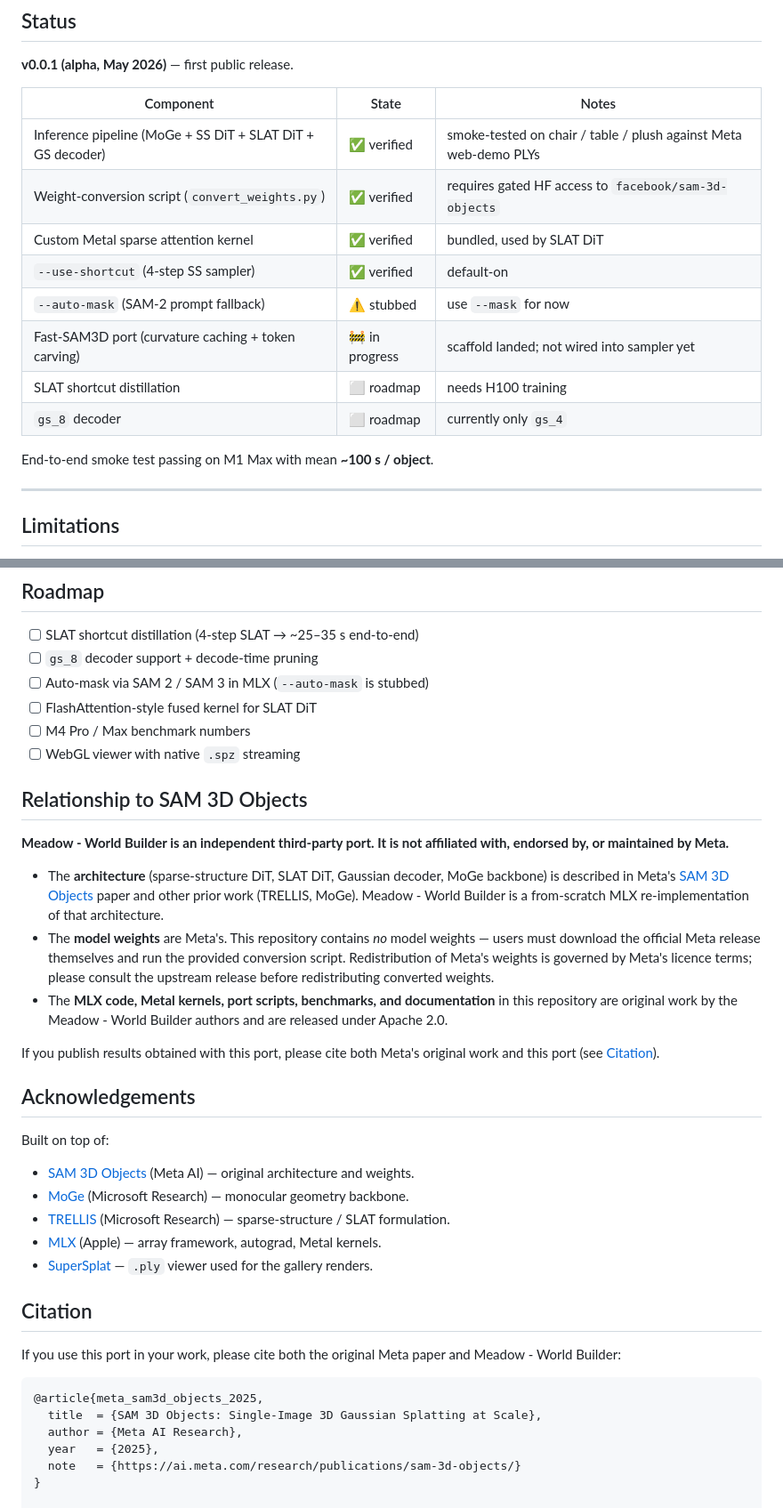
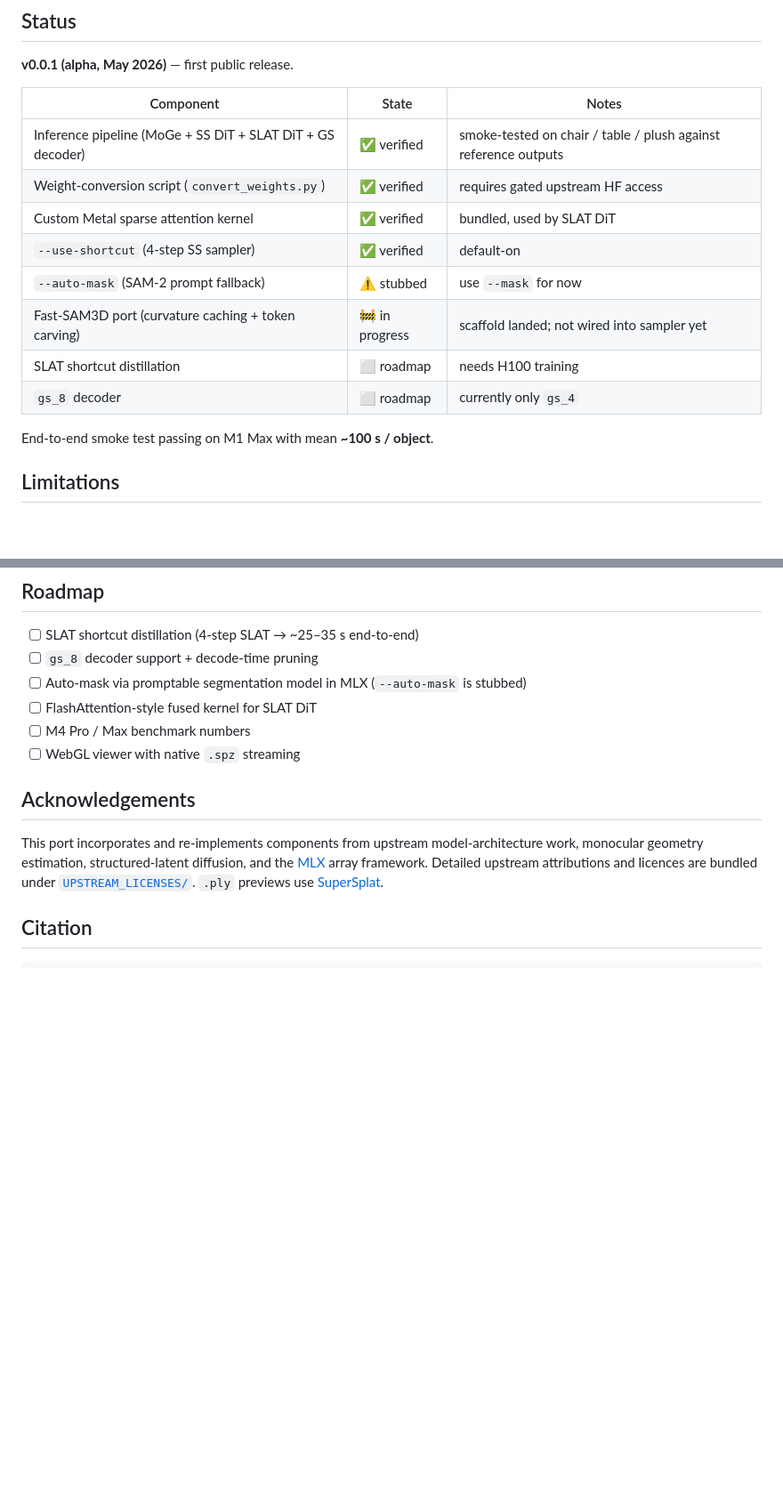
Before and after one commit to Hey-Meadow/meadow-world-builder, a Markdown page: README.md, 2 parts joined by grey strips. Shown at 89% size. GitHub-like rendering; blank space fills up the shorter version.

````diff
--- a/README.md
+++ b/README.md
@@ -229,8 +231,8 @@ Each stage is independently importable from `meadow_wb/models/` — see [`docs/P
 
 | Component | State | Notes |
 |---|---|---|
-| Inference pipeline (MoGe + SS DiT + SLAT DiT + GS decoder) | ✅ verified | smoke-tested on chair / table / plush against Meta web-demo PLYs |
-| Weight-conversion script (`convert_weights.py`) | ✅ verified | requires gated HF access to `facebook/sam-3d-objects` |
+| Inference pipeline (MoGe + SS DiT + SLAT DiT + GS decoder) | ✅ verified | smoke-tested on chair / table / plush against reference outputs |
+| Weight-conversion script (`convert_weights.py`) | ✅ verified | requires gated upstream HF access |
 | Custom Metal sparse attention kernel | ✅ verified | bundled, used by SLAT DiT |
 | `--use-shortcut` (4-step SS sampler) | ✅ verified | default-on |
 | `--auto-mask` (SAM-2 prompt fallback) | ⚠️ stubbed | use `--mask` for now |
@@ -239,8 +241,6 @@ Each stage is independently importable from `meadow_wb/models/` — see [`docs/P
 | `gs_8` decoder | ⬜ roadmap | currently only `gs_4` |
 
 End-to-end smoke test passing on M1 Max with mean **~100 s / object**.
-
----
 
 ## Limitations
 
@@ -254,43 +254,18 @@ End-to-end smoke test passing on M1 Max with mean **~100 s / object**.
 
 - [ ] SLAT shortcut distillation (4-step SLAT → ~25–35 s end-to-end)
 - [ ] `gs_8` decoder support + decode-time pruning
-- [ ] Auto-mask via SAM 2 / SAM 3 in MLX (`--auto-mask` is stubbed)
+- [ ] Auto-mask via promptable segmentation model in MLX (`--auto-mask` is stubbed)
 - [ ] FlashAttention-style fused kernel for SLAT DiT
 - [ ] M4 Pro / Max benchmark numbers
 - [ ] WebGL viewer with native `.spz` streaming
 
-## Relationship to SAM 3D Objects
-
-**Meadow - World Builder is an independent third-party port. It is not affiliated with, endorsed by, or maintained by Meta.**
-
-- The **architecture** (sparse-structure DiT, SLAT DiT, Gaussian decoder, MoGe backbone) is described in Meta's [SAM 3D Objects](https://ai.meta.com/research/publications/sam-3d-objects/) paper and other prior work (TRELLIS, MoGe). Meadow - World Builder is a from-scratch MLX re-implementation of that architecture.
-- The **model weights** are Meta's. This repository contains *no* model weights — users must download the official Meta release themselves and run the provided conversion script. Redistribution of Meta's weights is governed by Meta's licence terms; please consult the upstream release before redistributing converted weights.
-- The **MLX code, Metal kernels, port scripts, benchmarks, and documentation** in this repository are original work by the Meadow - World Builder authors and are released under Apache 2.0.
-
-If you publish results obtained with this port, please cite both Meta's original work and this port (see [Citation](#citation)).
-
 ## Acknowledgements
 
-Built on top of:
-
-- [SAM 3D Objects](https://ai.meta.com/research/publications/sam-3d-objects/) (Meta AI) — original architecture and weights.
-- [MoGe](https://github.com/microsoft/moge) (Microsoft Research) — monocular geometry backbone.
-- [TRELLIS](https://github.com/Microsoft/TRELLIS) (Microsoft Research) — sparse-structure / SLAT formulation.
-- [MLX](https://github.com/ml-explore/mlx) (Apple) — array framework, autograd, Metal kernels.
-- [SuperSplat](https://github.com/playcanvas/supersplat) — `.ply` viewer used for the gallery renders.
+This port incorporates and re-implements components from upstream model-architecture work, monocular geometry estimation, structured-latent diffusion, and the [MLX](https://github.com/ml-explore/mlx) array framework. Detailed upstream attributions and licences are bundled under [`UPSTREAM_LICENSES/`](UPSTREAM_LICENSES). `.ply` previews use [SuperSplat](https://github.com/playcanvas/supersplat).
 
 ## Citation
 
-If you use this port in your work, please cite both the original Meta paper and Meadow - World Builder:
-
 ```bibtex
-@article{meta_sam3d_objects_2025,
-  title  = {SAM 3D Objects: Single-Image 3D Gaussian Splatting at Scale},
-  author = {Meta AI Research},
-  year   = {2025},
-  note   = {https://ai.meta.com/research/publications/sam-3d-objects/}
-}
-
 @misc{huang_meadow_2026,
   title  = {Meadow - World Builder: Single-Image 3D Gaussian Splatting on Apple Silicon},
   author = {Sheng-Kai Huang},
````
Also changed, not shown: other parts of README.md (+30 -28 lines).
